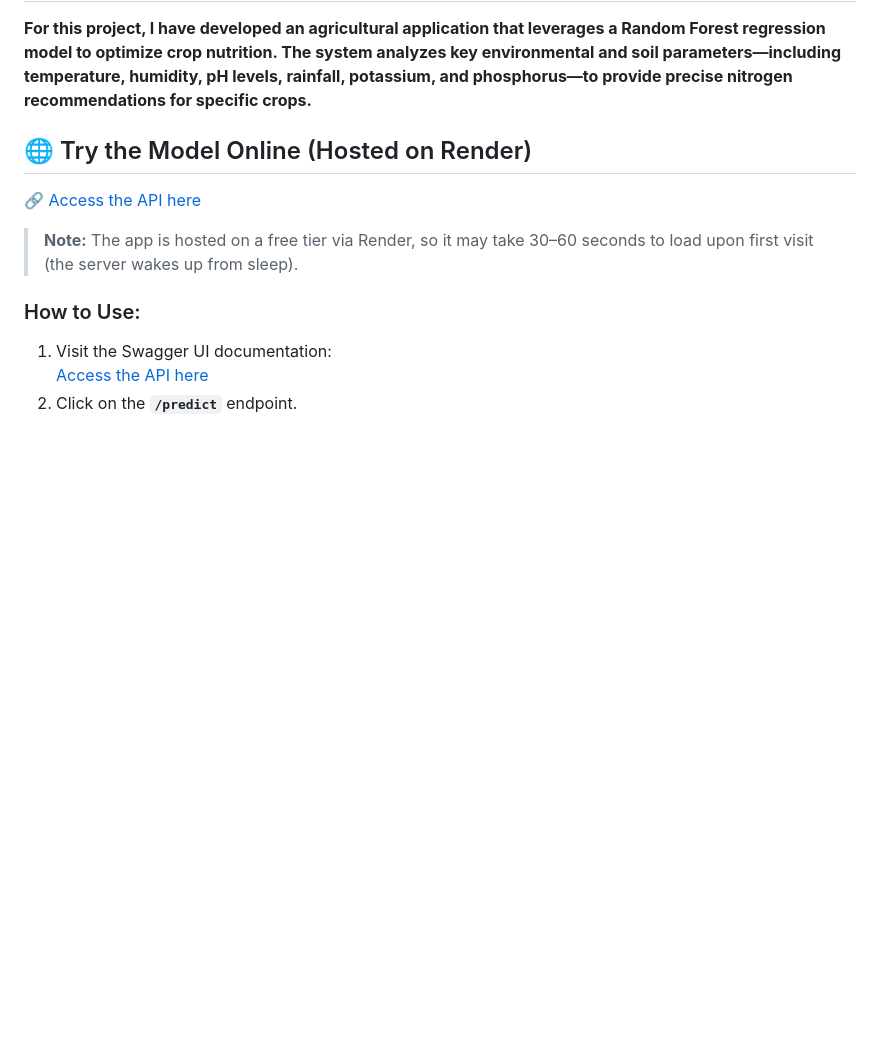
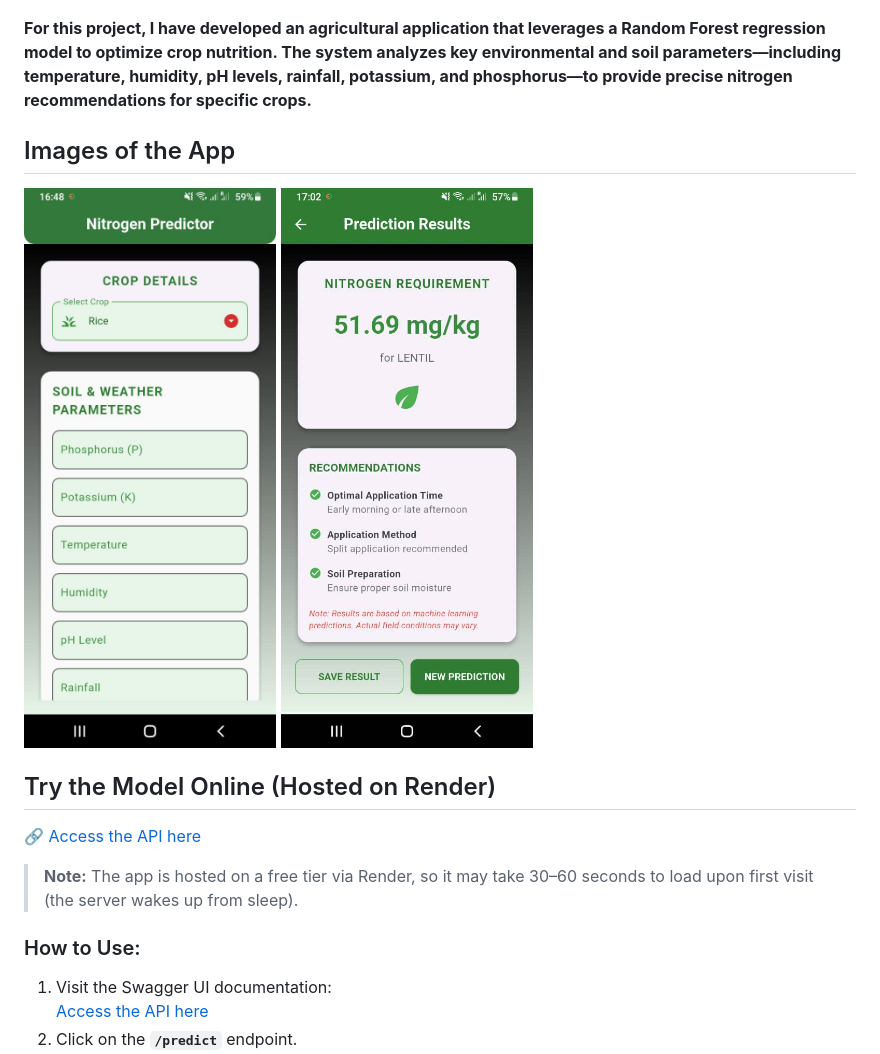
Before and after one commit to mangaorphy/linear_regression_model, a Markdown page: README.md, the part around the change printed below. Drawn GitHub-style; pictures changed too: summative/images/home.jpeg (added), summative/images/result.jpeg (added); blank space fills up the shorter version.

```diff
--- a/README.md
+++ b/README.md
@@ -2,7 +6,12 @@
 
 **For this project, I have developed an agricultural application that leverages a Random Forest regression model to optimize crop nutrition. The system analyzes key environmental and soil parameters—including temperature, humidity, pH levels, rainfall, potassium, and phosphorus—to provide precise nitrogen recommendations for specific crops.**
 
-## 🌐 Try the Model Online (Hosted on Render)
+
+## Images of the App
+![Crop Recommendation App](summative/images/home.jpeg)
+![Crop Recommendation App](summative/images/result.jpeg)
+
+## Try the Model Online (Hosted on Render)
 
 🔗 [Access the API here](https://linear-regression-model-irc0.onrender.com/docs )
 
```
Also changed, not shown: other parts of README.md (+4 -0 lines), 2 other files.
